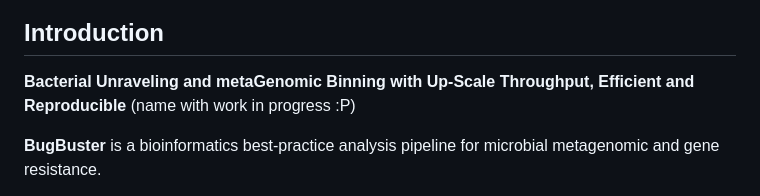
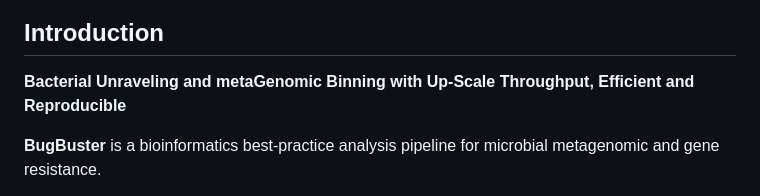
Before and after one commit to gene2dis/BugBuster, a Markdown page: README.md, the part around the change. GitHub-like rendering.

```diff
--- a/README.md
+++ b/README.md
@@ -1,7 +1,7 @@
 ![image](https://github.com/user-attachments/assets/a10c01f6-ef6c-40c4-a4ac-26a0c4f87564)
 ## Introduction
 
-**Bacterial Unraveling and metaGenomic Binning with Up-Scale Throughput, Efficient and Reproducible** (name with work in progress :P)
+**Bacterial Unraveling and metaGenomic Binning with Up-Scale Throughput, Efficient and Reproducible**
 
 **BugBuster** is a bioinformatics best-practice analysis pipeline for microbial metagenomic and gene resistance.
 
```
